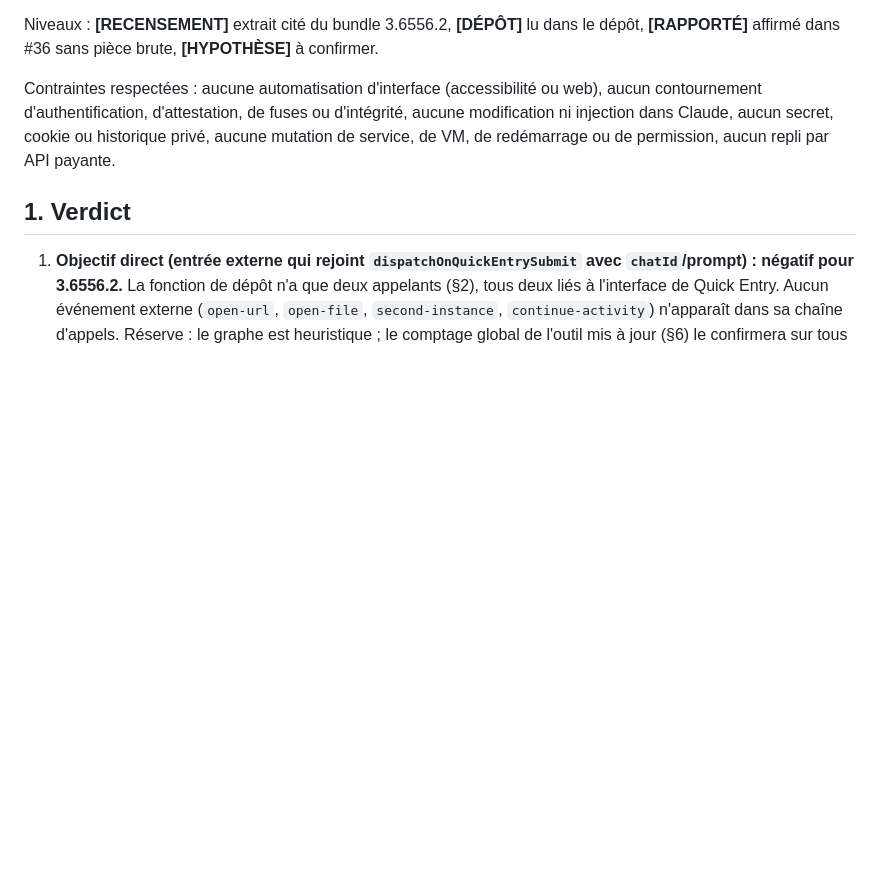
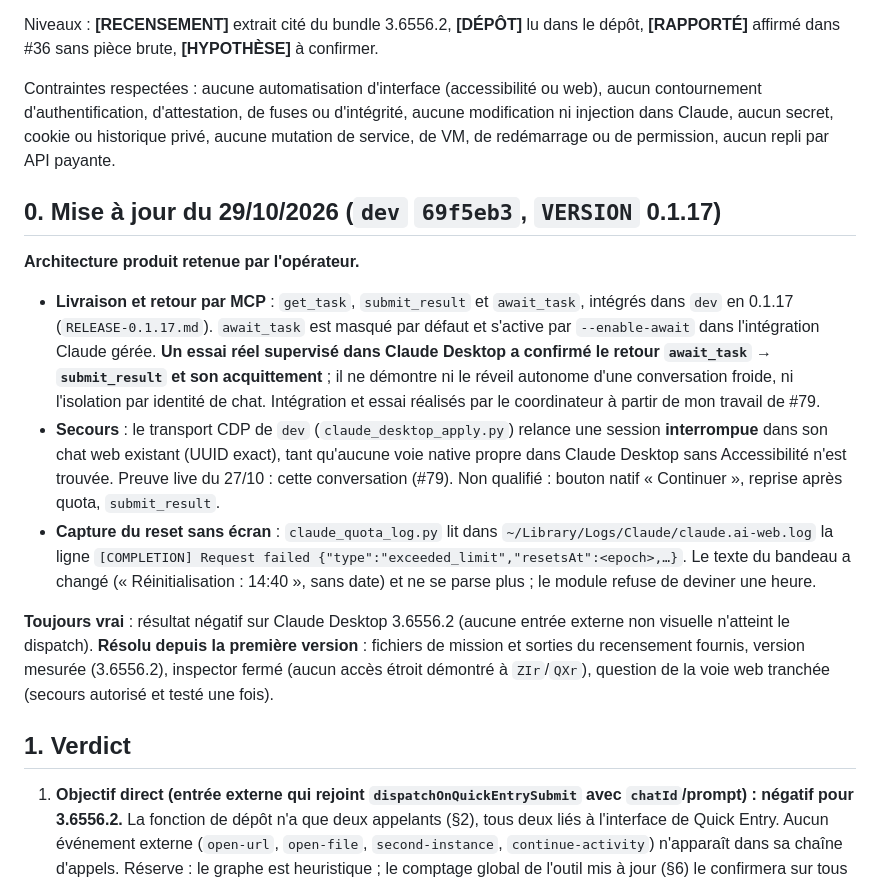
Before and after one commit to heraisys-sas/reprise-harness, a Markdown page: agent-resume/ASTRA-QUICK-APPLY.md, the part around one of its changes. Drawn GitHub-style; blank space fills up the shorter version.

```diff
--- a/agent-resume/ASTRA-QUICK-APPLY.md
+++ b/agent-resume/ASTRA-QUICK-APPLY.md
@@ -5,6 +5,16 @@
 Niveaux : **[RECENSEMENT]** extrait cité du bundle 3.6556.2, **[DÉPÔT]** lu dans le dépôt, **[RAPPORTÉ]** affirmé dans #36 sans pièce brute, **[HYPOTHÈSE]** à confirmer.
 
 Contraintes respectées : aucune automatisation d'interface (accessibilité ou web), aucun contournement d'authentification, d'attestation, de fuses ou d'intégrité, aucune modification ni injection dans Claude, aucun secret, cookie ou historique privé, aucune mutation de service, de VM, de redémarrage ou de permission, aucun repli par API payante.
+
+## 0. Mise à jour du 29/10/2026 (`dev` `69f5eb3`, `VERSION` 0.1.17)
+
+**Architecture produit retenue par l'opérateur.**
+- **Livraison et retour par MCP** : `get_task`, `submit_result` et `await_task`, intégrés dans `dev` en 0.1.17 (`RELEASE-0.1.17.md`). `await_task` est masqué par défaut et s'active par `--enable-await` dans l'intégration Claude gérée. **Un essai réel supervisé dans Claude Desktop a confirmé le retour `await_task` → `submit_result` et son acquittement** ; il ne démontre ni le réveil autonome d'une conversation froide, ni l'isolation par identité de chat. Intégration et essai réalisés par le coordinateur à partir de mon travail de #79.
+- **Secours** : le transport CDP de `dev` (`claude_desktop_apply.py`) relance une session **interrompue** dans son chat web existant (UUID exact), tant qu'aucune voie native propre dans Claude Desktop sans Accessibilité n'est trouvée. Preuve live du 27/10 : cette conversation (#79). Non qualifié : bouton natif « Continuer », reprise après quota, `submit_result`.
+- **Capture du reset sans écran** : `claude_quota_log.py` lit dans `~/Library/Logs/Claude/claude.ai-web.log` la ligne `[COMPLETION] Request failed {"type":"exceeded_limit","resetsAt":<epoch>,…}`. Le texte du bandeau a changé (« Réinitialisation : 14:40 », sans date) et ne se parse plus ; le module refuse de deviner une heure.
+
+**Toujours vrai** : résultat négatif sur Claude Desktop 3.6556.2 (aucune entrée externe non visuelle n'atteint le dispatch).
+**Résolu depuis la première version** : fichiers de mission et sorties du recensement fournis, version mesurée (3.6556.2), inspector fermé (aucun accès étroit démontré à `ZIr`/`QXr`), question de la voie web tranchée (secours autorisé et testé une fois).
 
 ## 1. Verdict
 
```
Also changed, not shown: other parts of agent-resume/ASTRA-QUICK-APPLY.md (+10 -25 lines).
